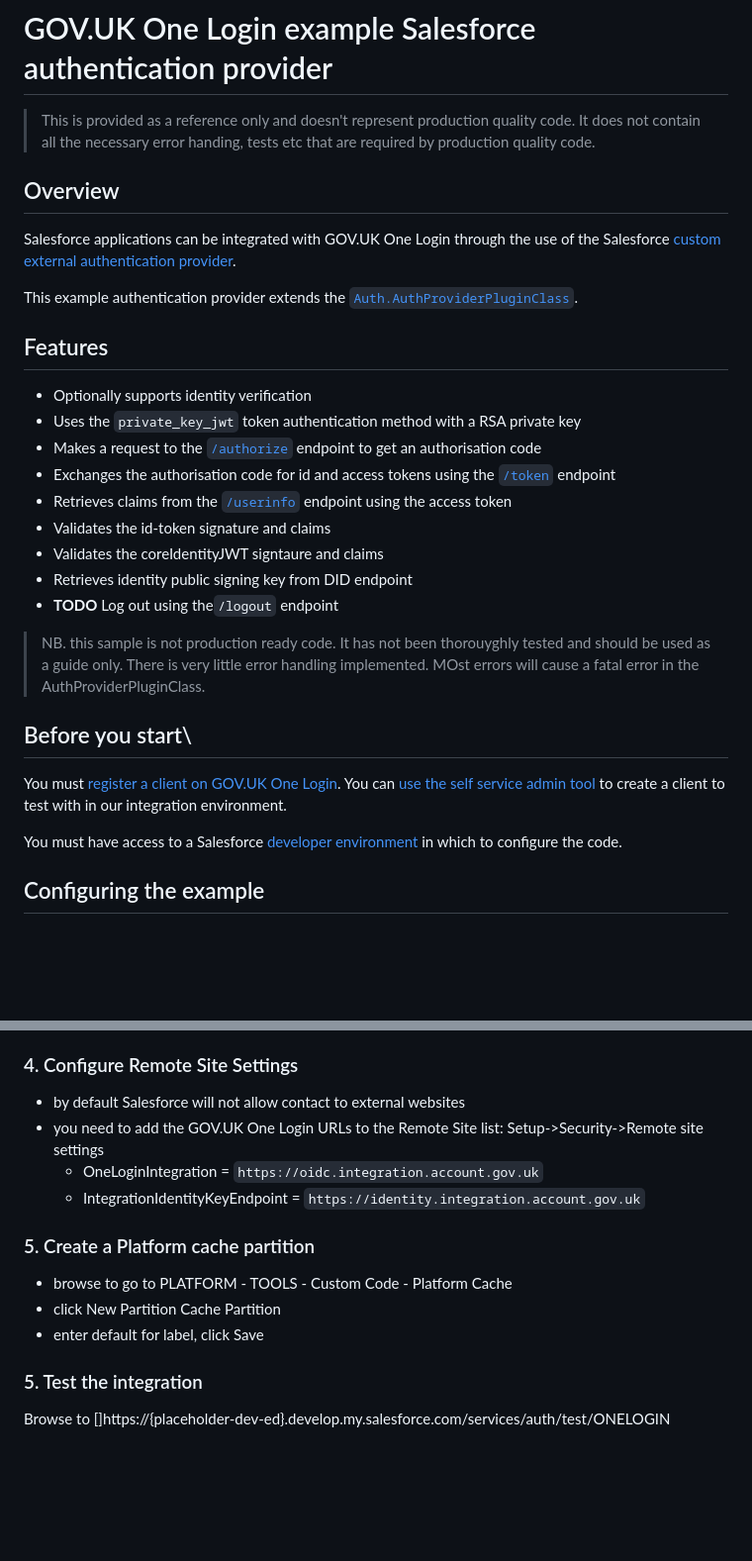
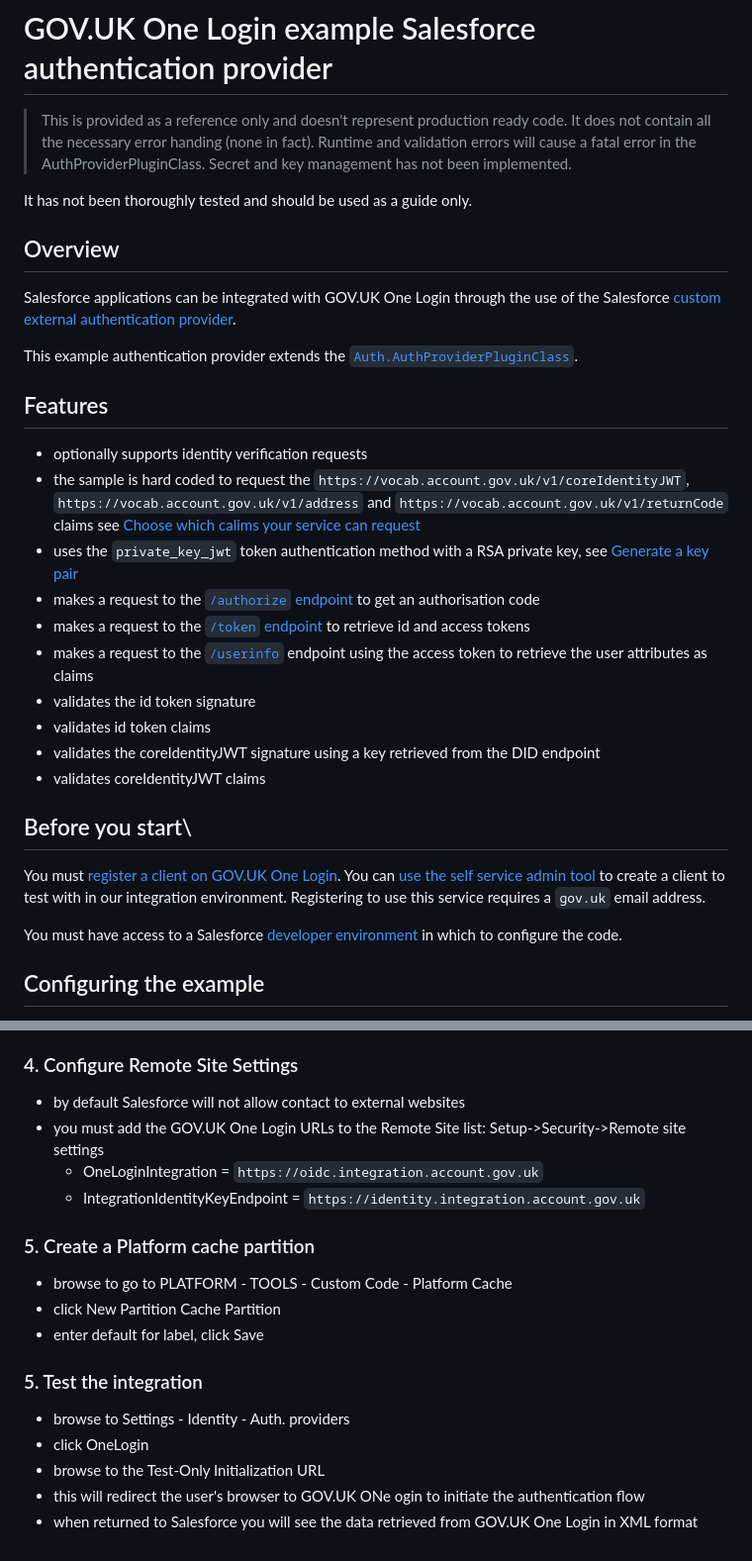
Before and after one commit to govuk-one-login/rp-reference, a Markdown page: clients/Apex-Salesforce/README.md, 2 parts joined by grey strips. Shown: that part at 99% size. GitHub-like rendering; blank space fills up the shorter version.

Commit message:
Updated readme with clearer usage instructions

```diff
--- a/clients/Apex-Salesforce/README.md
+++ b/clients/Apex-Salesforce/README.md
@@ -1,6 +1,8 @@
 # GOV.UK One Login example Salesforce authentication provider
 
-> This is provided as a reference only and doesn't represent production quality code. It does not contain all the necessary error handing, tests etc that are required by production quality code.
+> This is provided as a reference only and doesn't represent production ready code. It does not contain all the necessary error handing (none in fact). Runtime and validation errors will cause a fatal error in the AuthProviderPluginClass. Secret and key management has not been implemented.
+
+It has not been thoroughly tested and should be used as a guide only.
 
 ## Overview
 
@@ -10,21 +12,20 @@
 
 ## Features
 
-- Optionally supports identity verification
-- Uses the `private_key_jwt` token authentication method with a RSA private key
-- Makes a request to the [`/authorize`](https://docs.sign-in.service.gov.uk/integrate-with-integration-environment/authenticate-your-user/#make-a-request-to-the-authorize-endpoint) endpoint to get an authorisation code
-- Exchanges the authorisation code for id and access tokens using the [`/token`](https://docs.sign-in.service.gov.uk/integrate-with-integration-environment/authenticate-your-user/#make-a-token-request) endpoint
-- Retrieves claims from the [`/userinfo`](https://docs.sign-in.service.gov.uk/integrate-with-integration-environment/authenticate-your-user/#retrieve-user-information) endpoint using the access token
-- Validates the id-token signature and claims
-- Validates the coreIdentityJWT signtaure and claims
-- Retrieves identity public signing key from DID endpoint
-- **TODO** Log out using the`/logout` endpoint
-
-> NB. this sample is not production ready code. It has not been thorouyghly tested and should be used as a guide only. There is very little error handling implemented. MOst errors will cause a fatal error in the AuthProviderPluginClass.
+- optionally supports identity verification requests
+- the sample is hard coded to request the `https://vocab.account.gov.uk/v1/coreIdentityJWT`, `https://vocab.account.gov.uk/v1/address` and `https://vocab.account.gov.uk/v1/returnCode` claims see [Choose which calims your service can request](https://docs.sign-in.service.gov.uk/before-integrating/choose-which-user-attributes-your-service-can-request/#choose-which-claims-your-service-can-request)
+- uses the `private_key_jwt` token authentication method with a RSA private key, see [Generate a key pair](https://docs.sign-in.service.gov.uk/before-integrating/generate-a-key/)
+- makes a request to the [`/authorize` endpoint](https://docs.sign-in.service.gov.uk/integrate-with-integration-environment/authenticate-your-user/#make-a-request-to-the-authorize-endpoint)  to get an authorisation code
+- makes a request to the [`/token` endpoint](https://docs.sign-in.service.gov.uk/integrate-with-integration-environment/authenticate-your-user/#make-a-token-request) to retrieve id and access tokens
+- makes a request to the [`/userinfo`](https://docs.sign-in.service.gov.uk/integrate-with-integration-environment/authenticate-your-user/#retrieve-user-information) endpoint using the access token to retrieve the user attributes as claims
+- validates the id token signature
+- validates id token claims
+- validates the coreIdentityJWT signature using a key retrieved from the DID endpoint
+- validates coreIdentityJWT claims
 
 ## Before you start\
 
-You must [register a client on GOV.UK One Login](https://docs.sign-in.service.gov.uk/before-integrating/set-up-your-service-s-configuration/#register-your-service-to-use-gov-uk-one-login). You can [use the self service admin tool](https://admin.sign-in.service.gov.uk/register/enter-email-address) to create a client to test with in our integration environment.
+You must [register a client on GOV.UK One Login](https://docs.sign-in.service.gov.uk/before-integrating/set-up-your-service-s-configuration/#register-your-service-to-use-gov-uk-one-login). You can [use the self service admin tool](https://admin.sign-in.service.gov.uk/register/enter-email-address) to create a client to test with in our integration environment. Registering to use this service requires a `gov.uk` email address.
 
 You must have access to a Salesforce [developer environment](https://developer.salesforce.com/) in which to configure the code.
 
@@ -86,7 +86,7 @@ The configuration parameters for the authentication provider are defined using a
 ### 4. Configure Remote Site Settings
 
 - by default Salesforce will not allow contact to external websites
-- you need to add the GOV.UK One Login URLs to the Remote Site list: Setup->Security->Remote site settings
+- you must add the GOV.UK One Login URLs to the Remote Site list: Setup->Security->Remote site settings
   - OneLoginIntegration = `https://oidc.integration.account.gov.uk`
   - IntegrationIdentityKeyEndpoint = `https://identity.integration.account.gov.uk`
 
@@ -98,4 +98,8 @@ The configuration parameters for the authentication provider are defined using a
 
 ### 5. Test the integration
 
-Browse to []https://{placeholder-dev-ed}.develop.my.salesforce.com/services/auth/test/ONELOGIN
+- browse to Settings - Identity - Auth. providers
+- click OneLogin
+- browse to the Test-Only Initialization URL
+- this will redirect the user's browser to GOV.UK ONe ogin to initiate the authentication flow
+- when returned to Salesforce you will see the data retrieved from GOV.UK One Login in XML format
```
Also changed, not shown: other parts of clients/Apex-Salesforce/README.md (+13 -14 lines).
